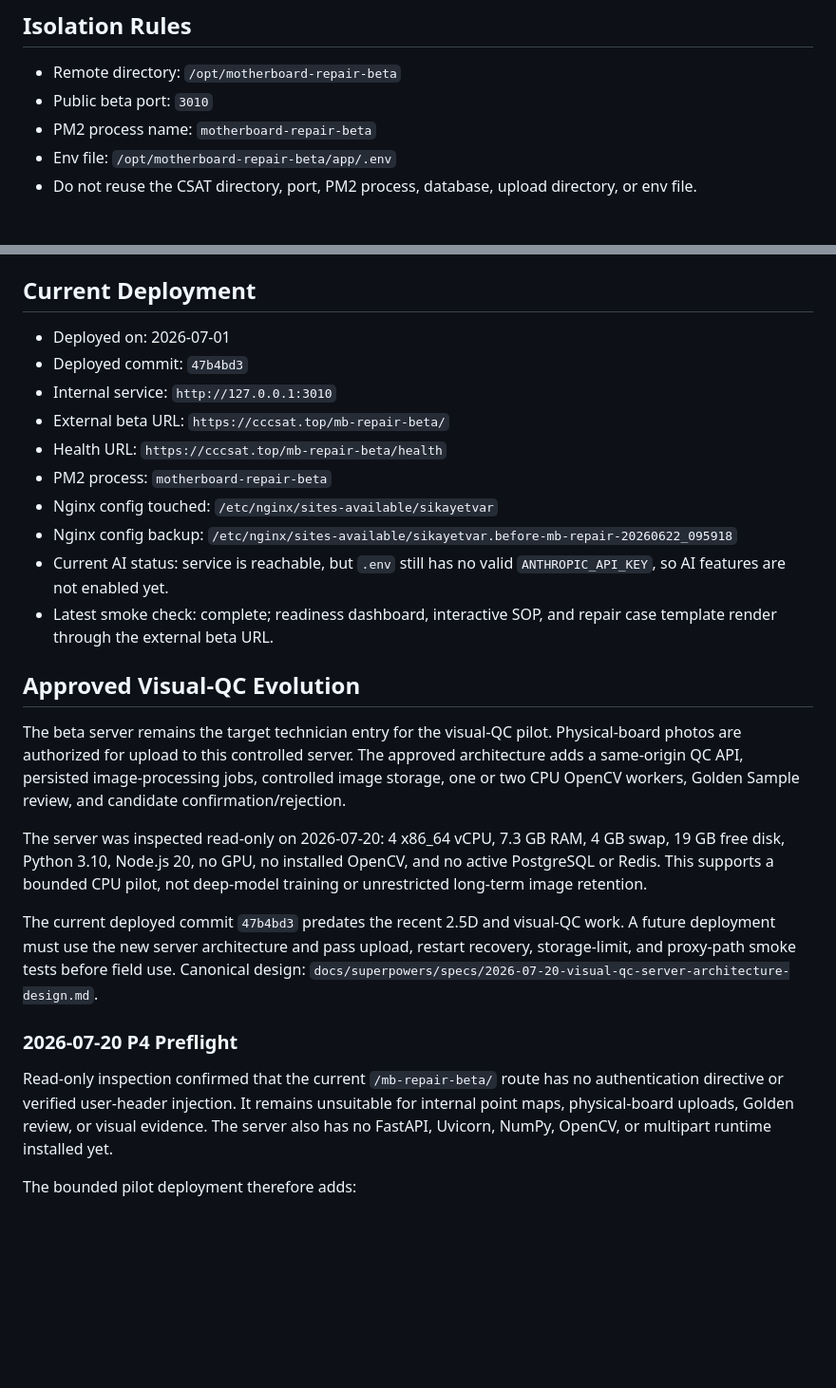
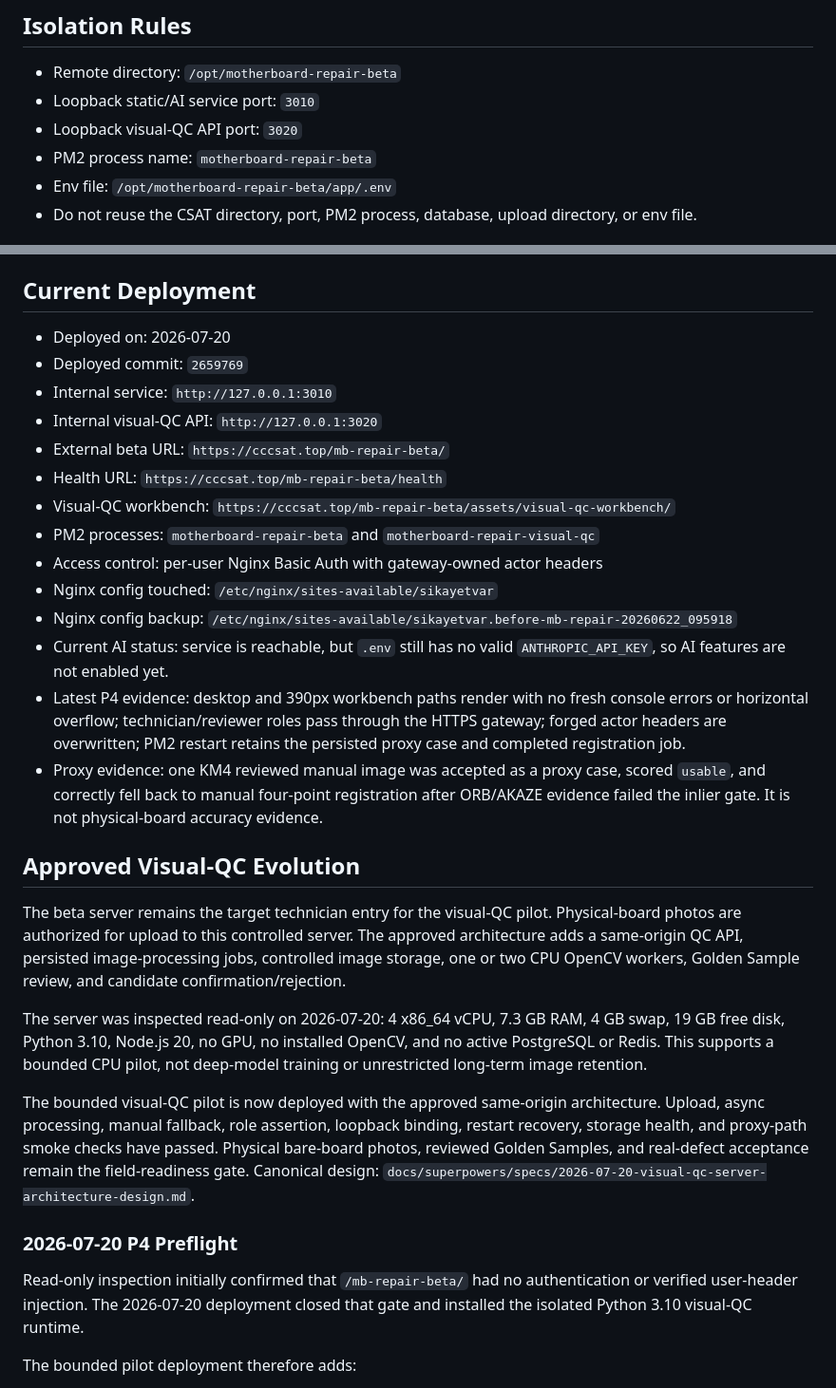
Before and after one commit to LJQ-2027/mainboard-repair-system, a Markdown page: docs/beta-deployment.md, 2 parts joined by grey strips. Shown at 95% size. GitHub-like rendering; blank space fills up the shorter version.

```diff
--- a/docs/beta-deployment.md
+++ b/docs/beta-deployment.md
@@ -5,7 +5,8 @@ This project is deployed as an isolated beta service on the same server used by
 ## Isolation Rules
 
 - Remote directory: `/opt/motherboard-repair-beta`
-- Public beta port: `3010`
+- Loopback static/AI service port: `3010`
+- Loopback visual-QC API port: `3020`
 - PM2 process name: `motherboard-repair-beta`
 - Env file: `/opt/motherboard-repair-beta/app/.env`
 - Do not reuse the CSAT directory, port, PM2 process, database, upload directory, or env file.
@@ -53,16 +54,28 @@ ANTHROPIC_API_KEY=...
 
 ## Current Deployment
 
-- Deployed on: 2026-07-01
-- Deployed commit: `47b4bd3`
+- Deployed on: 2026-07-20
+- Deployed commit: `2659769`
 - Internal service: `http://127.0.0.1:3010`
+- Internal visual-QC API: `http://127.0.0.1:3020`
 - External beta URL: `https://cccsat.top/mb-repair-beta/`
 - Health URL: `https://cccsat.top/mb-repair-beta/health`
-- PM2 process: `motherboard-repair-beta`
+- Visual-QC workbench:
+  `https://cccsat.top/mb-repair-beta/assets/visual-qc-workbench/`
+- PM2 processes: `motherboard-repair-beta` and
+  `motherboard-repair-visual-qc`
+- Access control: per-user Nginx Basic Auth with gateway-owned actor headers
 - Nginx config touched: `/etc/nginx/sites-available/sikayetvar`
 - Nginx config backup: `/etc/nginx/sites-available/sikayetvar.before-mb-repair-20260622_095918`
 - Current AI status: service is reachable, but `.env` still has no valid `ANTHROPIC_API_KEY`, so AI features are not enabled yet.
-- Latest smoke check: complete; readiness dashboard, interactive SOP, and repair case template render through the external beta URL.
+- Latest P4 evidence: desktop and 390px workbench paths render with no fresh
+  console errors or horizontal overflow; technician/reviewer roles pass through
+  the HTTPS gateway; forged actor headers are overwritten; PM2 restart retains
+  the persisted proxy case and completed registration job.
+- Proxy evidence: one KM4 reviewed manual image was accepted as a proxy case,
+  scored `usable`, and correctly fell back to manual four-point registration
+  after ORB/AKAZE evidence failed the inlier gate. It is not physical-board
+  accuracy evidence.
 
 ## Approved Visual-QC Evolution
 
@@ -70,11 +83,18 @@ The beta server remains the target technician entry for the visual-QC pilot. Phy
 
 The server was inspected read-only on 2026-07-20: 4 x86_64 vCPU, 7.3 GB RAM, 4 GB swap, 19 GB free disk, Python 3.10, Node.js 20, no GPU, no installed OpenCV, and no active PostgreSQL or Redis. This supports a bounded CPU pilot, not deep-model training or unrestricted long-term image retention.
 
-The current deployed commit `47b4bd3` predates the recent 2.5D and visual-QC work. A future deployment must use the new server architecture and pass upload, restart recovery, storage-limit, and proxy-path smoke tests before field use. Canonical design: `docs/superpowers/specs/2026-07-20-visual-qc-server-architecture-design.md`.
+The bounded visual-QC pilot is now deployed with the approved same-origin
+architecture. Upload, async processing, manual fallback, role assertion,
+loopback binding, restart recovery, storage health, and proxy-path smoke checks
+have passed. Physical bare-board photos, reviewed Golden Samples, and
+real-defect acceptance remain the field-readiness gate. Canonical design:
+`docs/superpowers/specs/2026-07-20-visual-qc-server-architecture-design.md`.
 
 ### 2026-07-20 P4 Preflight
 
-Read-only inspection confirmed that the current `/mb-repair-beta/` route has no authentication directive or verified user-header injection. It remains unsuitable for internal point maps, physical-board uploads, Golden review, or visual evidence. The server also has no FastAPI, Uvicorn, NumPy, OpenCV, or multipart runtime installed yet.
+Read-only inspection initially confirmed that `/mb-repair-beta/` had no
+authentication or verified user-header injection. The 2026-07-20 deployment
+closed that gate and installed the isolated Python 3.10 visual-QC runtime.
 
 The bounded pilot deployment therefore adds:
 
```
Also changed, not shown: README.md (+1 -1 lines), 1 other file.
